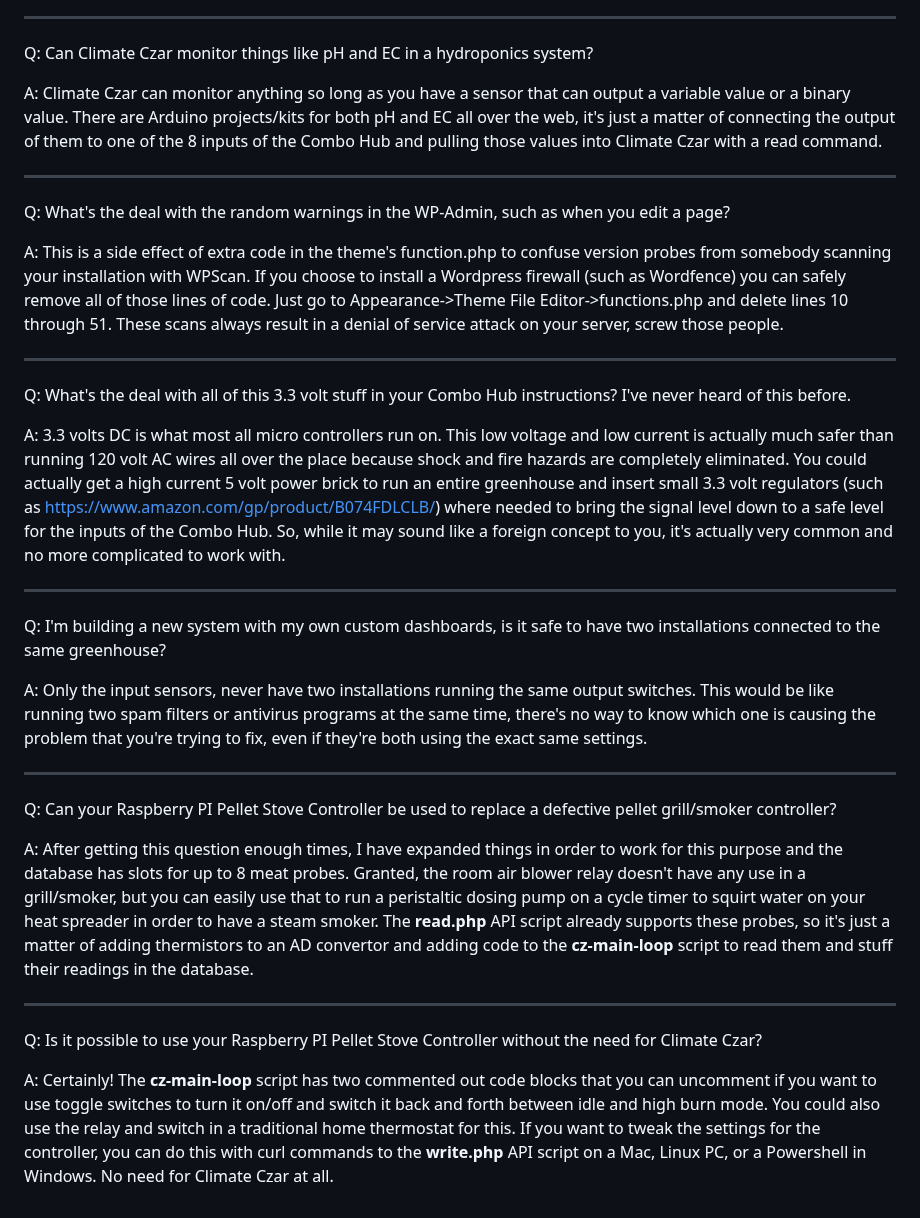
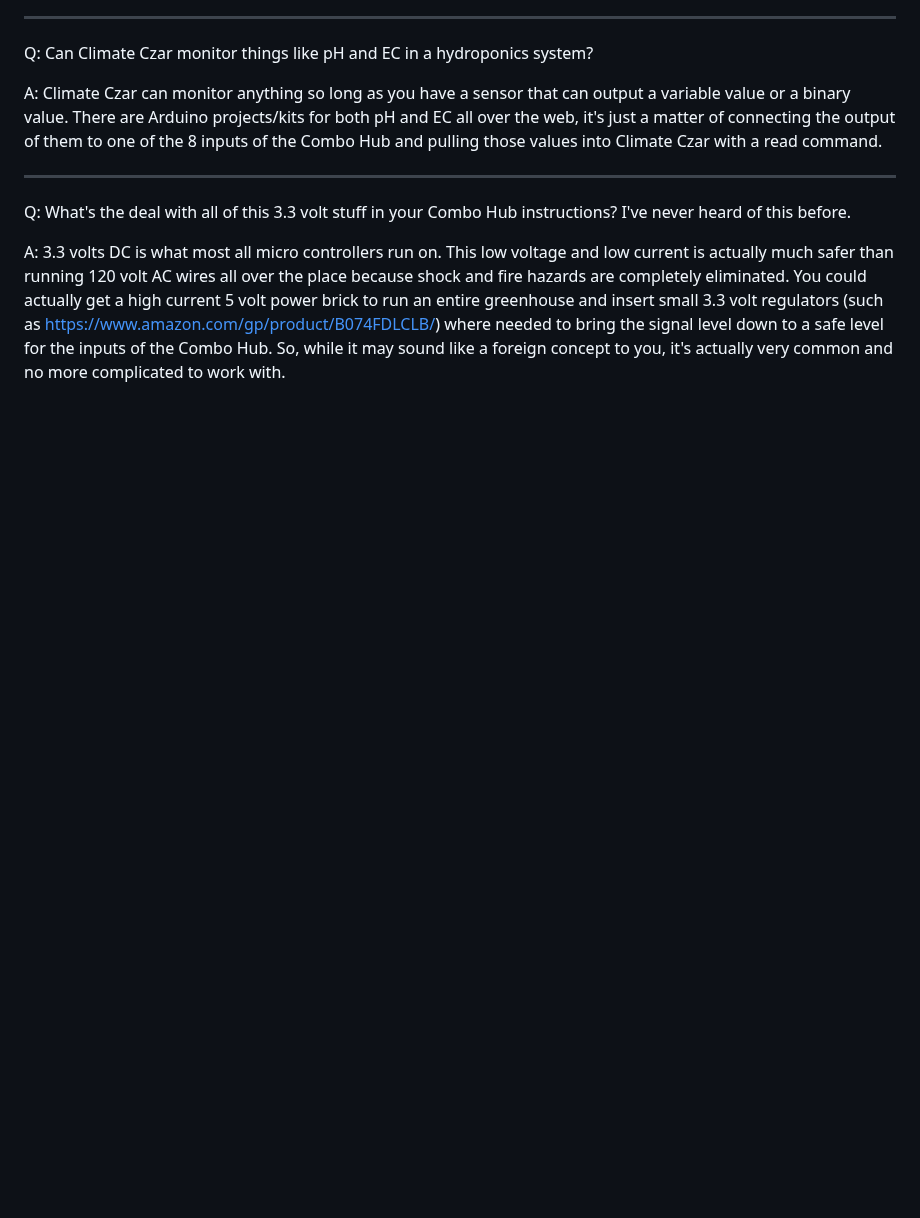
Before and after one commit to larry-athey/climate-czar, a Markdown page: FAQ.md, the part around the change. Drawn GitHub-style; blank space fills up the shorter version.

```diff
--- a/FAQ.md
+++ b/FAQ.md
@@ -24,22 +24,6 @@ Q: Can Climate Czar monitor things like pH and EC in a hydroponics system?
 
 A: Climate Czar can monitor anything so long as you have a sensor that can output a variable value or a binary value. There are Arduino projects/kits for both pH and EC all over the web, it's just a matter of connecting the output of them to one of the 8 inputs of the Combo Hub and pulling those values into Climate Czar with a read command.
 ___
-Q: What's the deal with the random warnings in the WP-Admin, such as when you edit a page?
-
-A: This is a side effect of extra code in the theme's function.php to confuse version probes from somebody scanning your installation with WPScan. If you choose to install a Wordpress firewall (such as Wordfence) you can safely remove all of those lines of code. Just go to Appearance->Theme File Editor->functions.php and delete lines 10 through 51. These scans always result in a denial of service attack on your server, screw those people.
-___
 Q: What's the deal with all of this 3.3 volt stuff in your Combo Hub instructions? I've never heard of this before.
 
 A: 3.3 volts DC is what most all micro controllers run on. This low voltage and low current is actually much safer than running 120 volt AC wires all over the place because shock and fire hazards are completely eliminated. You could actually get a high current 5 volt power brick to run an entire greenhouse and insert small 3.3 volt regulators (such as https://www.amazon.com/gp/product/B074FDLCLB/) where needed to bring the signal level down to a safe level for the inputs of the Combo Hub. So, while it may sound like a foreign concept to you, it's actually very common and no more complicated to work with.
-___
-Q: I'm building a new system with my own custom dashboards, is it safe to have two installations connected to the same greenhouse?
-
-A: Only the input sensors, never have two installations running the same output switches. This would be like running two spam filters or antivirus programs at the same time, there's no way to know which one is causing the problem that you're trying to fix, even if they're both using the exact same settings.
-___
-Q: Can your Raspberry PI Pellet Stove Controller be used to replace a defective pellet grill/smoker controller?
-
-A: After getting this question enough times, I have expanded things in order to work for this purpose and the database has slots for up to 8 meat probes. Granted, the room air blower relay doesn't have any use in a grill/smoker, but you can easily use that to run a peristaltic dosing pump on a cycle timer to squirt water on your heat spreader in order to have a steam smoker. The **read.php** API script already supports these probes, so it's just a matter of adding thermistors to an AD convertor and adding code to the **cz-main-loop** script to read them and stuff their readings in the database.
-___
-Q: Is it possible to use your Raspberry PI Pellet Stove Controller without the need for Climate Czar?
-
-A: Certainly! The **cz-main-loop** script has two commented out code blocks that you can uncomment if you want to use toggle switches to turn it on/off and switch it back and forth between idle and high burn mode. You could also use the relay and switch in a traditional home thermostat for this. If you want to tweak the settings for the controller, you can do this with curl commands to the **write.php** API script on a Mac, Linux PC, or a Powershell in Windows. No need for Climate Czar at all.
```
